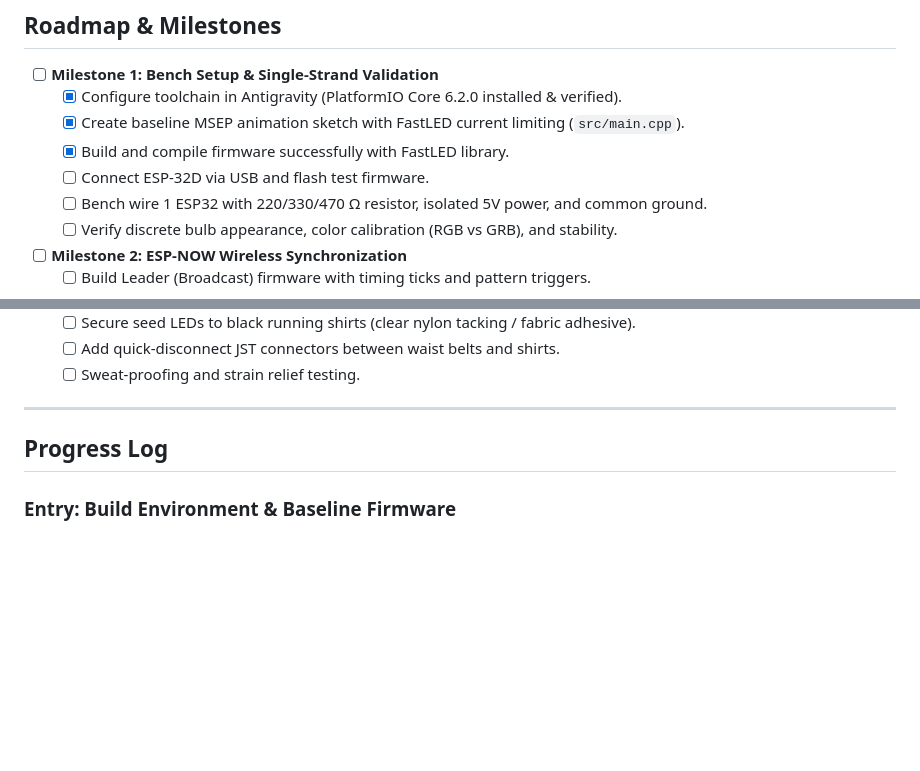
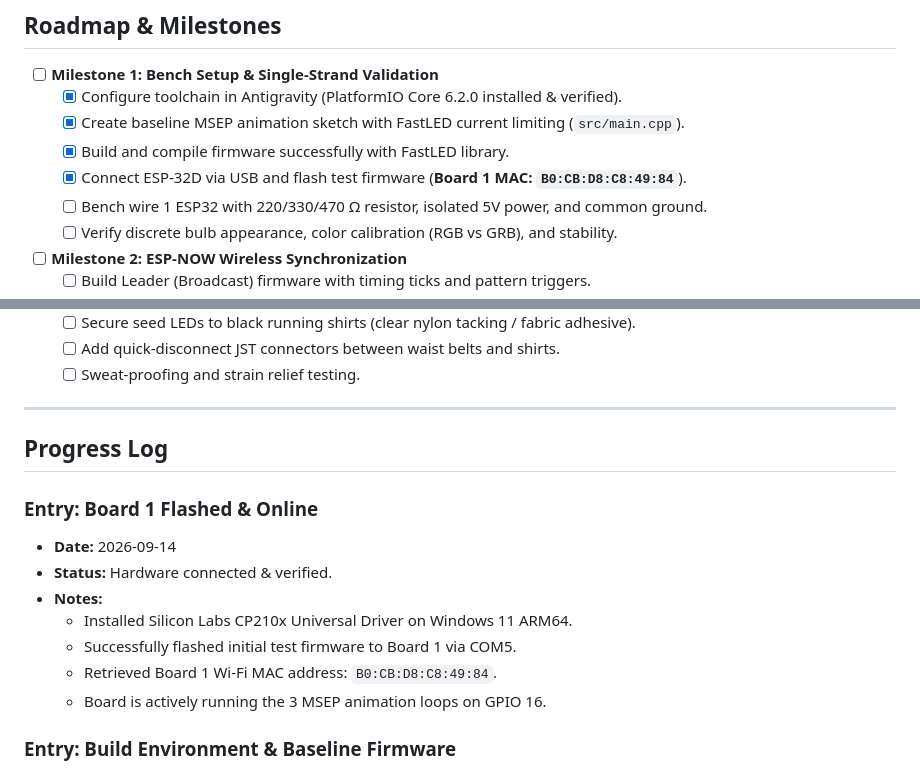
Before and after one commit to kidmd/WDW-costumes, a Markdown page: PROJECT_PROGRESS.md, 2 parts joined by grey strips. Drawn GitHub-style; blank space fills up the shorter version.

Commit message:
docs: record Board 1 MAC address and successful flash

```diff
--- a/PROJECT_PROGRESS.md
+++ b/PROJECT_PROGRESS.md
@@ -49,7 +49,7 @@ This project coordinates synchronized, addressable LED lighting across **7 runne
   - [x] Configure toolchain in Antigravity (PlatformIO Core 6.2.0 installed & verified).
   - [x] Create baseline MSEP animation sketch with FastLED current limiting (`src/main.cpp`).
   - [x] Build and compile firmware successfully with FastLED library.
-  - [ ] Connect ESP-32D via USB and flash test firmware.
+  - [x] Connect ESP-32D via USB and flash test firmware (**Board 1 MAC: `B0:CB:D8:C8:49:84`**).
   - [ ] Bench wire 1 ESP32 with 220/330/470 Ω resistor, isolated 5V power, and common ground.
   - [ ] Verify discrete bulb appearance, color calibration (RGB vs GRB), and stability.
 
@@ -73,6 +73,15 @@ This project coordinates synchronized, addressable LED lighting across **7 runne
 
 ## Progress Log
 
+### Entry: Board 1 Flashed & Online
+* **Date:** 2026-09-14
+* **Status:** Hardware connected & verified.
+* **Notes:**
+  * Installed Silicon Labs CP210x Universal Driver on Windows 11 ARM64.
+  * Successfully flashed initial test firmware to Board 1 via COM5.
+  * Retrieved Board 1 Wi-Fi MAC address: `B0:CB:D8:C8:49:84`.
+  * Board is actively running the 3 MSEP animation loops on GPIO 16.
+
 ### Entry: Build Environment & Baseline Firmware
 * **Date:** 2026-09-14
 * **Status:** Toolchain operational & firmware built.
```
